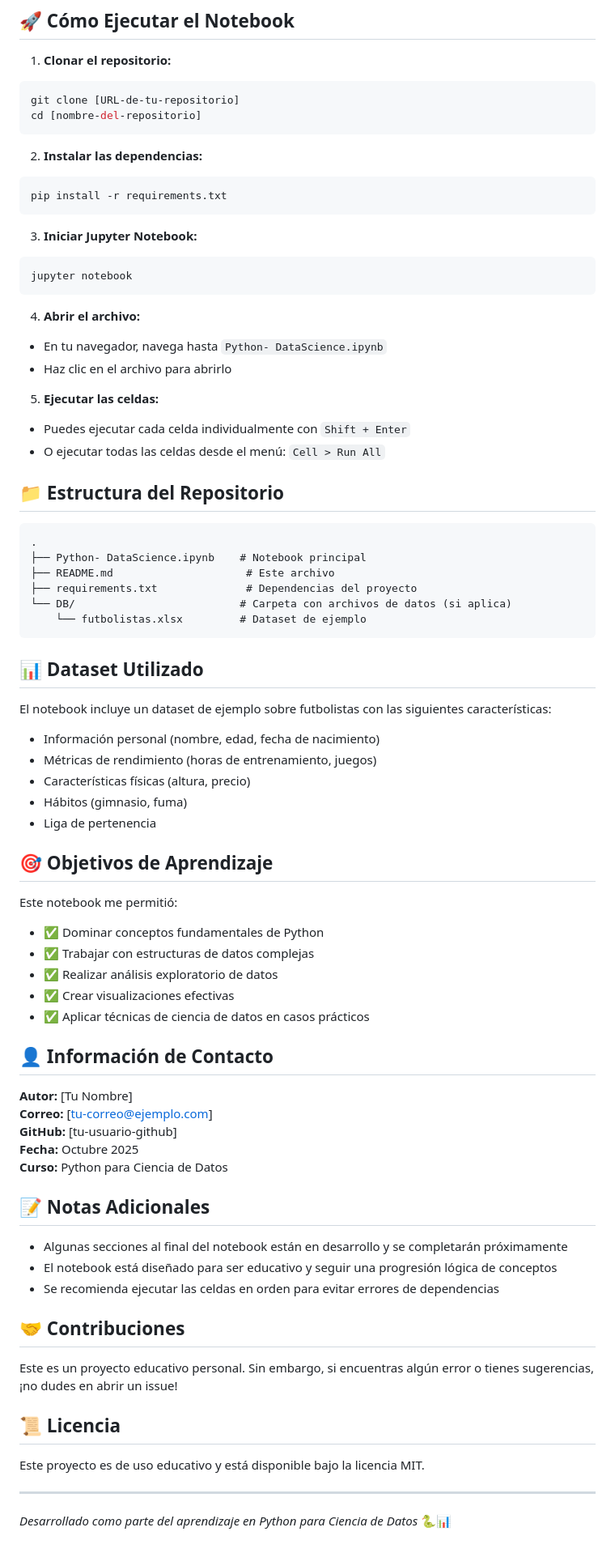
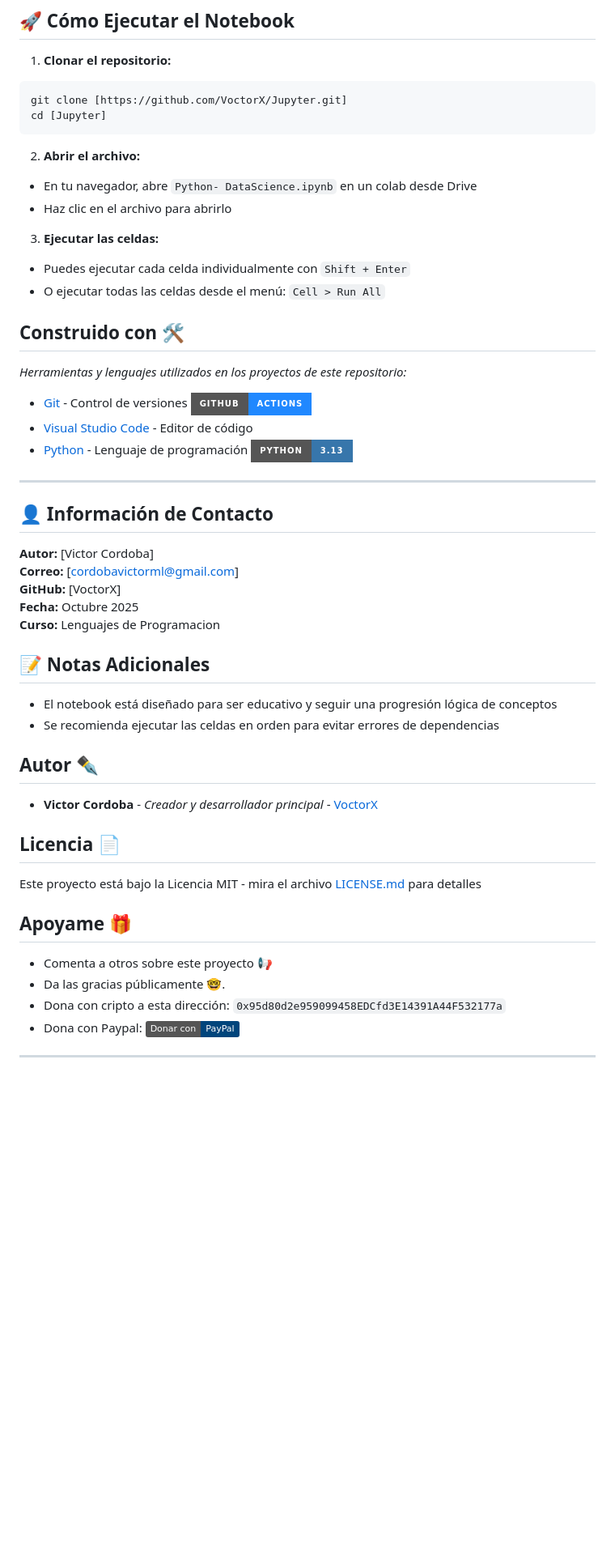
Before and after one commit to VoctorX/LP_2025_2, a Markdown page: ProyectosGit/Jupyter/README.md, the part around the change printed below. Shown: that part at 81% size. Drawn GitHub-style; badges without logos; blank space fills up the shorter version.

Commit message:
Readme 2

````diff
--- a/ProyectosGit/Jupyter/README.md
+++ b/ProyectosGit/Jupyter/README.md
@@ -95,79 +105,54 @@ pip install numpy pandas matplotlib seaborn jupyter openpyxl
 
 1. **Clonar el repositorio:**
 ```bash
-git clone [URL-de-tu-repositorio]
-cd [nombre-del-repositorio]
+git clone [https://github.com/VoctorX/Jupyter.git]
+cd [Jupyter]
 ```
 
-2. **Instalar las dependencias:**
-```bash
-pip install -r requirements.txt
-```
-
-3. **Iniciar Jupyter Notebook:**
-```bash
-jupyter notebook
-```
-
-4. **Abrir el archivo:**
-- En tu navegador, navega hasta `Python- DataScience.ipynb`
+2. **Abrir el archivo:**
+- En tu navegador, abre `Python- DataScience.ipynb` en un colab desde Drive
 - Haz clic en el archivo para abrirlo
 
-5. **Ejecutar las celdas:**
+3. **Ejecutar las celdas:**
 - Puedes ejecutar cada celda individualmente con `Shift + Enter`
 - O ejecutar todas las celdas desde el menú: `Cell > Run All`
 
-## 📁 Estructura del Repositorio
+## Construido con 🛠️
 
-```
-.
-├── Python- DataScience.ipynb    # Notebook principal
-├── README.md                     # Este archivo
-├── requirements.txt              # Dependencias del proyecto
-└── DB/                          # Carpeta con archivos de datos (si aplica)
-    └── futbolistas.xlsx         # Dataset de ejemplo
-```
+_Herramientas y lenguajes utilizados en los proyectos de este repositorio:_
 
-## 📊 Dataset Utilizado
+* [Git](https://git-scm.com/) - Control de versiones ![GitHub](https://img.shields.io/badge/GitHub-actions-2088FF?style=for-the-badge&logo=githubactions&logoColor=white)
+* [Visual Studio Code](https://code.visualstudio.com/) - Editor de código
+* [Python](https://www.python.org/) - Lenguaje de programación ![Python](https://img.shields.io/badge/Python-3.13-3776AB?style=for-the-badge&logo=python&logoColor=white)
 
-El notebook incluye un dataset de ejemplo sobre futbolistas con las siguientes características:
-- Información personal (nombre, edad, fecha de nacimiento)
-- Métricas de rendimiento (horas de entrenamiento, juegos)
-- Características físicas (altura, precio)
-- Hábitos (gimnasio, fuma)
-- Liga de pertenencia
-
-## 🎯 Objetivos de Aprendizaje
-
-Este notebook me permitió:
-- ✅ Dominar conceptos fundamentales de Python
-- ✅ Trabajar con estructuras de datos complejas
-- ✅ Realizar análisis exploratorio de datos
-- ✅ Crear visualizaciones efectivas
-- ✅ Aplicar técnicas de ciencia de datos en casos prácticos
+---
 
 ## 👤 Información de Contacto
 
-**Autor:** [Tu Nombre]
-**Correo:** [tu-correo@ejemplo.com]
-**GitHub:** [tu-usuario-github]
+**Autor:** [Victor Cordoba]
+**Correo:** [cordobavictorml@gmail.com]
+**GitHub:** [VoctorX]
 **Fecha:** Octubre 2025
-**Curso:** Python para Ciencia de Datos
+**Curso:** Lenguajes de Programacion
 
 ## 📝 Notas Adicionales
 
-- Algunas secciones al final del notebook están en desarrollo y se completarán próximamente
 - El notebook está diseñado para ser educativo y seguir una progresión lógica de conceptos
 - Se recomienda ejecutar las celdas en orden para evitar errores de dependencias
 
-## 🤝 Contribuciones
+## Autor ✒️
 
-Este es un proyecto educativo personal. Sin embargo, si encuentras algún error o tienes sugerencias, ¡no dudes en abrir un issue!
+* **Victor Cordoba** - *Creador y desarrollador principal* - [VoctorX](https://github.com/VoctorX)
 
-## 📜 Licencia
+## Licencia 📄
 
-Este proyecto es de uso educativo y está disponible bajo la licencia MIT.
+Este proyecto está bajo la Licencia MIT - mira el archivo [LICENSE.md](LICENSE.md) para detalles
+
+## Apoyame 🎁
+
+* Comenta a otros sobre este proyecto 📢
+* Da las gracias públicamente 🤓.
+* Dona con cripto a esta dirección: `0x95d80d2e959099458EDCfd3E14391A44F532177a`
+* Dona con Paypal: [![Donar con PayPal](https://img.shields.io/badge/Donar%20con-PayPal-00457C?logo=paypal&logoColor=white)](https://www.paypal.com/donate/?business=cordobavictorml@gmail.com&no_recurring=0&currency_code=USD)
 
 ---
-
-*Desarrollado como parte del aprendizaje en Python para Ciencia de Datos* 🐍📊
````
Also changed, not shown: other parts of ProyectosGit/Jupyter/README.md (+10 -0 lines).
